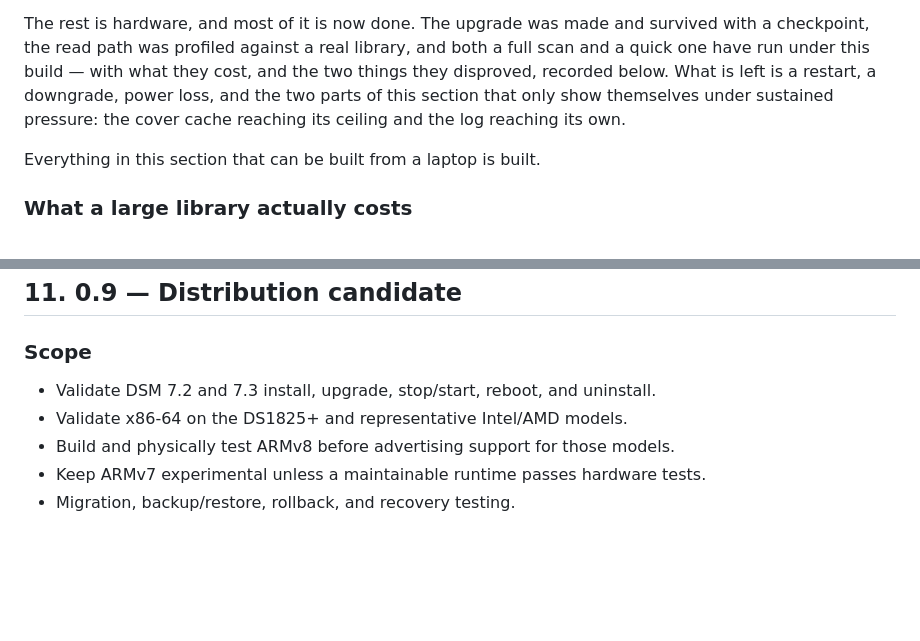
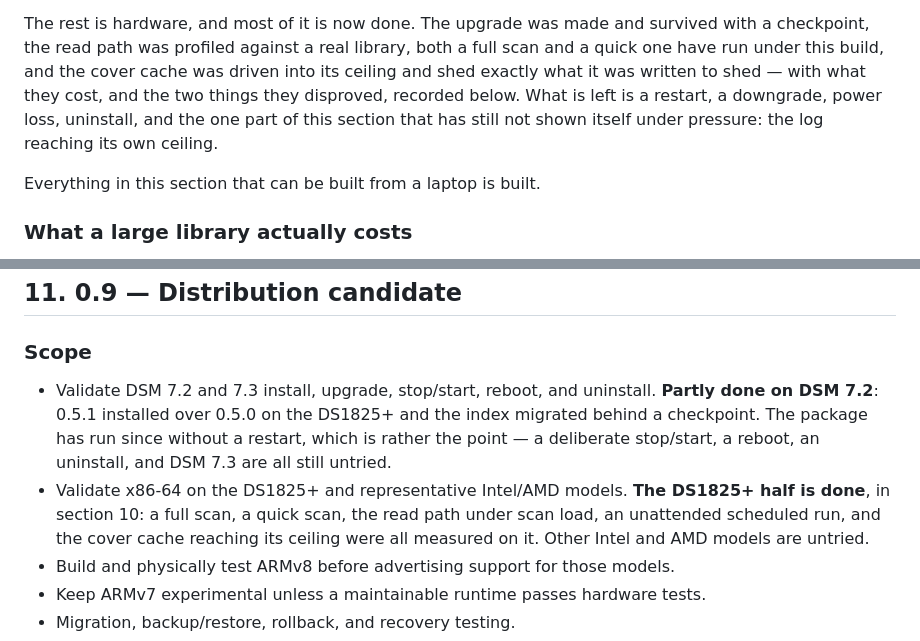
Before and after one commit to raidel7/panelshelf, a Markdown page: ROADMAP.md, 2 parts joined by grey strips. GitHub-like rendering; blank space fills up the shorter version.

Commit message:
docs: the roadmap credits what the hardware already answered
Two passages had gone out of date within a day of being written. Section 10
still listed the cover cache reaching its ceiling as unobserved, in a paragraph
directly above the subsection recording it happening. Section 11 asked for
x86-64 and DSM install validation as though neither had been attempted, when
0.5.1 went onto the DS1825+ over 0.5.0 and everything section 10 measured was
measured there.

Neither is now claimed as finished. A restart, a reboot, a downgrade, power
loss, an uninstall, DSM 7.3, and any other model are all still untried, and the
log has still never been driven into its own ceiling.

```diff
--- a/ROADMAP.md
+++ b/ROADMAP.md
@@ -1064,11 +1064,12 @@ the index.
 
 The rest is hardware, and most of it is now done. The upgrade was made and
 survived with a checkpoint, the read path was profiled against a real library,
-and both a full scan and a quick one have run under this build — with what they
-cost, and the two things they disproved, recorded below. What is left is a
-restart, a downgrade, power loss, and the two parts of this section that only
-show themselves under sustained pressure: the cover cache reaching its ceiling
-and the log reaching its own.
+both a full scan and a quick one have run under this build, and the cover cache
+was driven into its ceiling and shed exactly what it was written to shed — with
+what they cost, and the two things they disproved, recorded below. What is left
+is a restart, a downgrade, power loss, uninstall, and the one part of this
+section that has still not shown itself under pressure: the log reaching its own
+ceiling.
 
 Everything in this section that can be built from a laptop is built.
 
@@ -1279,7 +1280,15 @@ uninstall.
 ### Scope
 
 - Validate DSM 7.2 and 7.3 install, upgrade, stop/start, reboot, and uninstall.
-- Validate x86-64 on the DS1825+ and representative Intel/AMD models.
+  **Partly done on DSM 7.2**: 0.5.1 installed over 0.5.0 on the DS1825+ and the
+  index migrated behind a checkpoint. The package has run since without a
+  restart, which is rather the point — a deliberate stop/start, a reboot, an
+  uninstall, and DSM 7.3 are all still untried.
+- Validate x86-64 on the DS1825+ and representative Intel/AMD models. **The
+  DS1825+ half is done**, in section 10: a full scan, a quick scan, the read
+  path under scan load, an unattended scheduled run, and the cover cache
+  reaching its ceiling were all measured on it. Other Intel and AMD models are
+  untried.
 - Build and physically test ARMv8 before advertising support for those models.
 - Keep ARMv7 experimental unless a maintainable runtime passes hardware tests.
 - Migration, backup/restore, rollback, and recovery testing.
```
